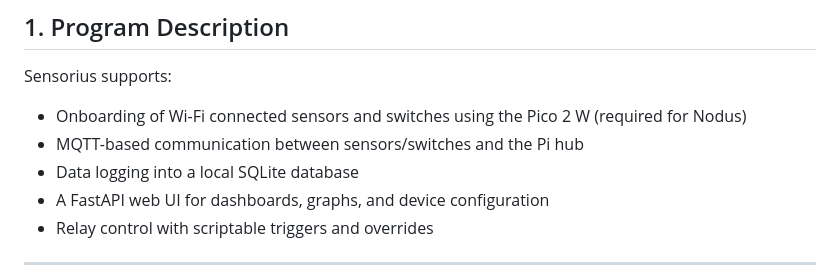
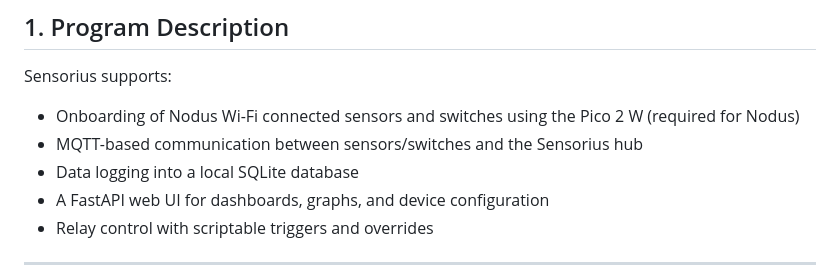
Before and after one commit to mot-yelraf/Sensorius_AI, a Markdown page: README.md, the part around the change. Drawn GitHub-style.

```diff
--- a/README.md
+++ b/README.md
@@ -12,8 +12,8 @@ Sensorius & Nodus (see my cPyNodus project) were developed to automate greenhous
 
 Sensorius supports:
 
-* Onboarding of Wi-Fi connected sensors and switches using the Pico 2 W (required for Nodus)
-* MQTT-based communication between sensors/switches and the Pi hub
+* Onboarding of Nodus Wi-Fi connected sensors and switches using the Pico 2 W (required for Nodus)
+* MQTT-based communication between sensors/switches and the Sensorius hub
 * Data logging into a local SQLite database
 * A FastAPI web UI for dashboards, graphs, and device configuration
 * Relay control with scriptable triggers and overrides
```
